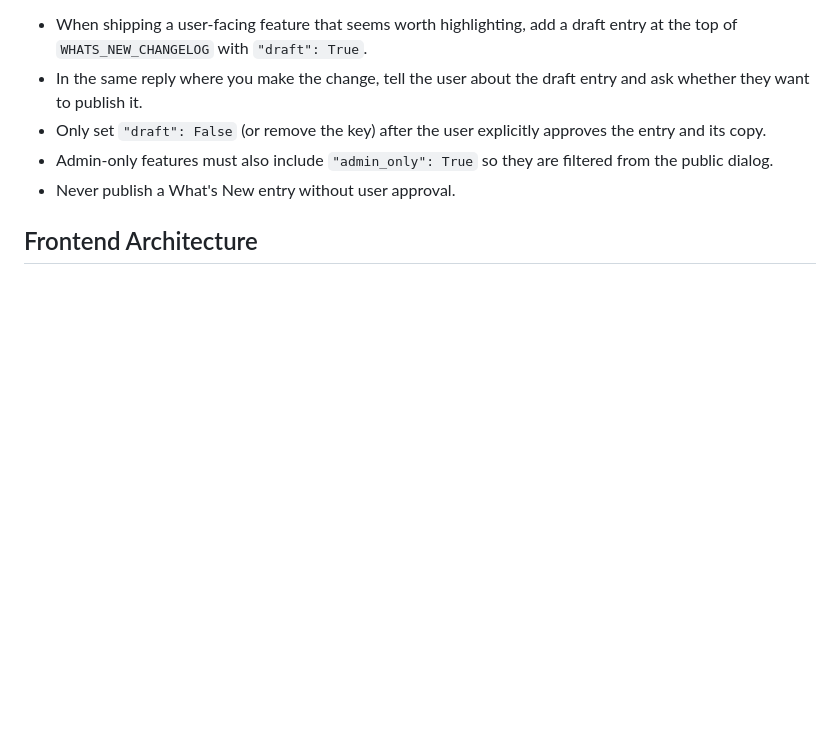
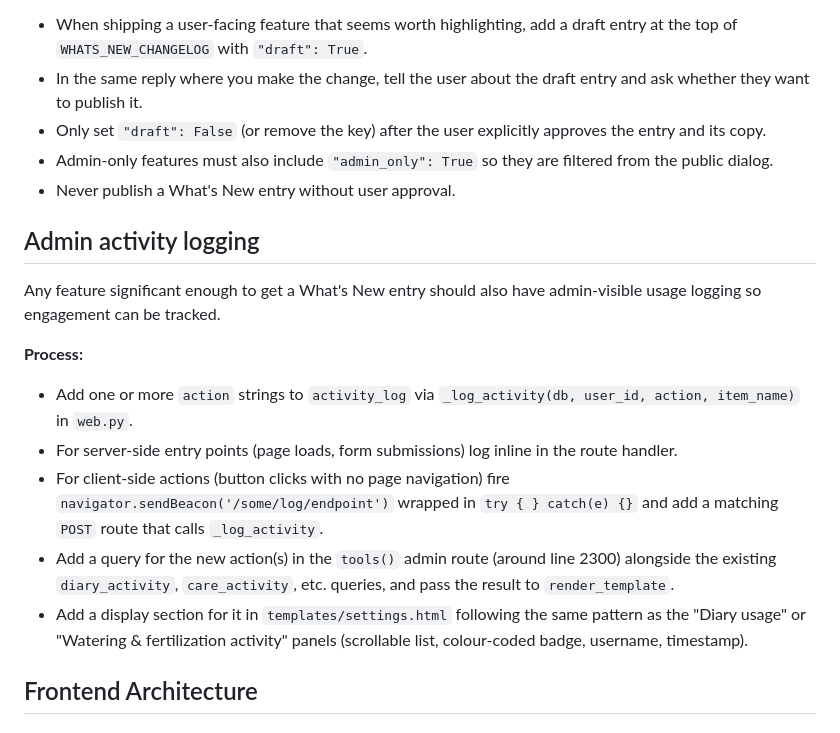
Before and after one commit to boatmarina/gardenpal, a Markdown page: CLAUDE.md, the part around the change. GitHub-like rendering; blank space fills up the shorter version.

Commit message:
CLAUDE.md: add admin activity logging guideline for What's New features

```diff
--- a/CLAUDE.md
+++ b/CLAUDE.md
@@ -21,6 +21,17 @@ git checkout <feature-branch>
 - Only set `"draft": False` (or remove the key) after the user explicitly approves the entry and its copy.
 - Admin-only features must also include `"admin_only": True` so they are filtered from the public dialog.
 - Never publish a What's New entry without user approval.
+
+## Admin activity logging
+
+Any feature significant enough to get a What's New entry should also have admin-visible usage logging so engagement can be tracked.
+
+**Process:**
+- Add one or more `action` strings to `activity_log` via `_log_activity(db, user_id, action, item_name)` in `web.py`.
+- For server-side entry points (page loads, form submissions) log inline in the route handler.
+- For client-side actions (button clicks with no page navigation) fire `navigator.sendBeacon('/some/log/endpoint')` wrapped in `try { } catch(e) {}` and add a matching `POST` route that calls `_log_activity`.
+- Add a query for the new action(s) in the `tools()` admin route (around line 2300) alongside the existing `diary_activity`, `care_activity`, etc. queries, and pass the result to `render_template`.
+- Add a display section for it in `templates/settings.html` following the same pattern as the "Diary usage" or "Watering & fertilization activity" panels (scrollable list, colour-coded badge, username, timestamp).
 
 ## Frontend Architecture
 
```
